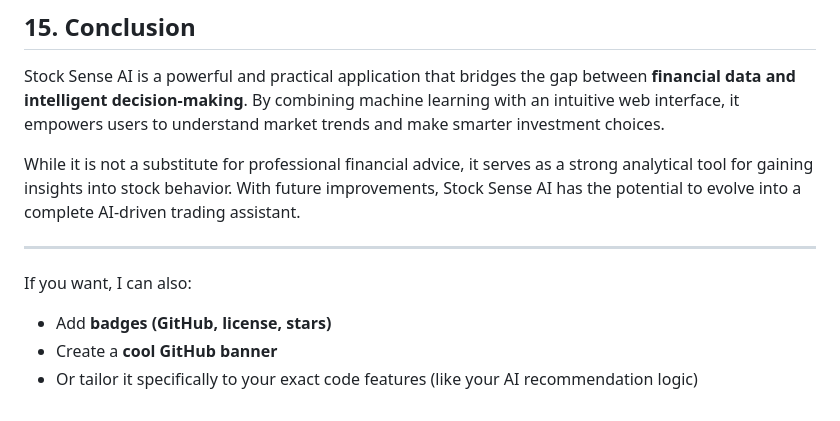
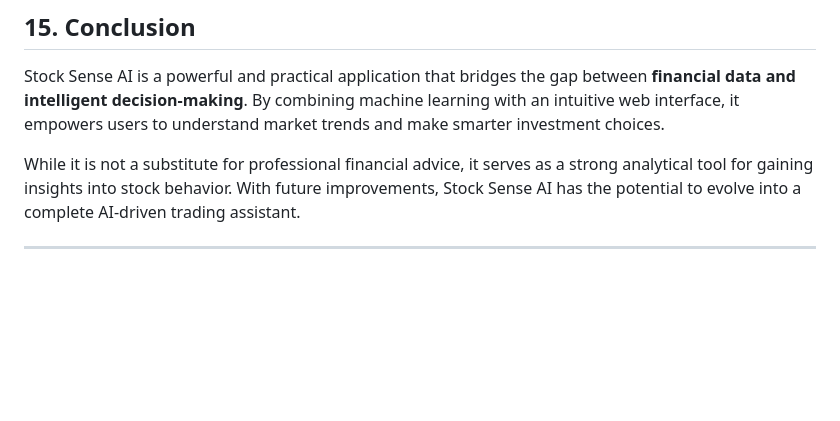
Before and after one commit to AnayG312005/StockSense-AI-Stock-Predictor, a Markdown page: README.md, the part around the change. GitHub-like rendering; blank space fills up the shorter version.

```diff
--- a/README.md
+++ b/README.md
@@ -312,9 +312,3 @@ Stock Sense AI is a powerful and practical application that bridges the gap betw
 While it is not a substitute for professional financial advice, it serves as a strong analytical tool for gaining insights into stock behavior. With future improvements, Stock Sense AI has the potential to evolve into a complete AI-driven trading assistant.
 
 ---
-
-If you want, I can also:
-
-* Add **badges (GitHub, license, stars)**
-* Create a **cool GitHub banner**
-* Or tailor it specifically to your exact code features (like your AI recommendation logic)
```
